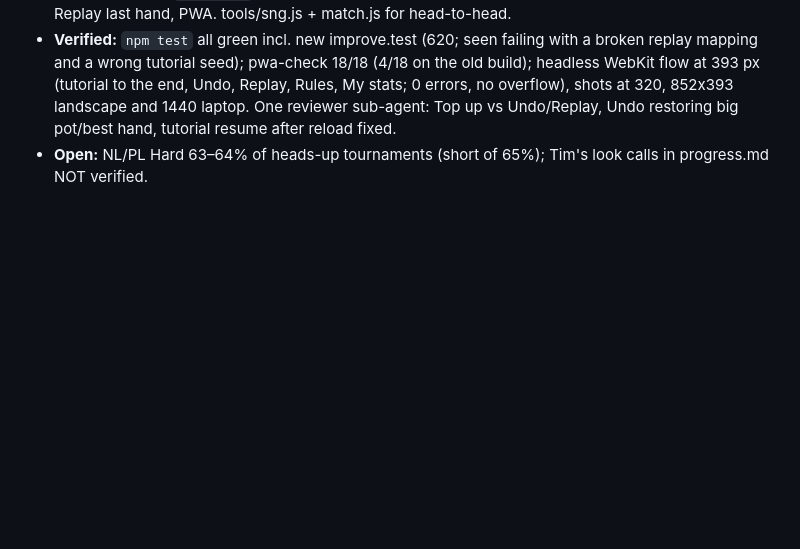
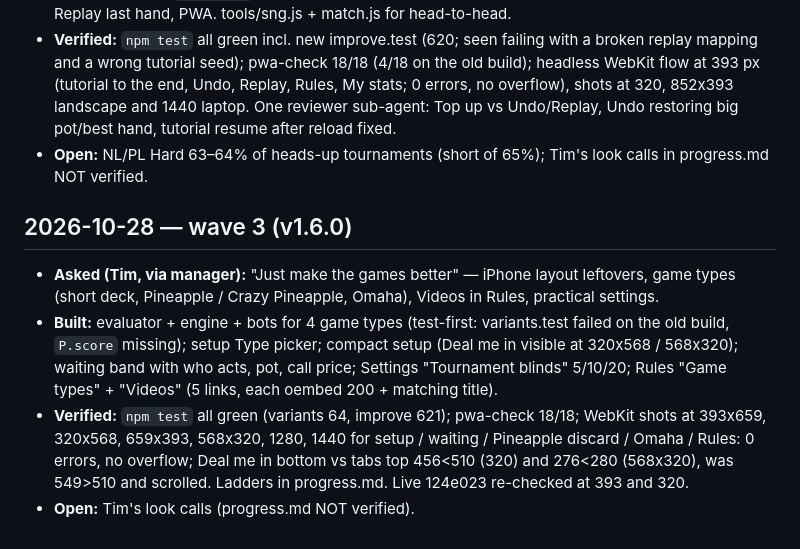
Before and after one commit to TimothyHadfield/texas-holdem, a Markdown page: chat.md, the part around the change. GitHub-like rendering; blank space fills up the shorter version.

```diff
--- a/chat.md
+++ b/chat.md
@@ -49,3 +49,9 @@
 - **Built:** limit Hard (`hardLimit`), guided first game + Rules, My stats + achievements + Daily, Undo, Replay last hand, PWA. tools/sng.js + match.js for head-to-head.
 - **Verified:** `npm test` all green incl. new improve.test (620; seen failing with a broken replay mapping and a wrong tutorial seed); pwa-check 18/18 (4/18 on the old build); headless WebKit flow at 393 px (tutorial to the end, Undo, Replay, Rules, My stats; 0 errors, no overflow), shots at 320, 852x393 landscape and 1440 laptop. One reviewer sub-agent: Top up vs Undo/Replay, Undo restoring big pot/best hand, tutorial resume after reload fixed.
 - **Open:** NL/PL Hard 63–64% of heads-up tournaments (short of 65%); Tim's look calls in progress.md NOT verified.
+
+## 2026-10-28 — wave 3 (v1.6.0)
+- **Asked (Tim, via manager):** "Just make the games better" — iPhone layout leftovers, game types (short deck, Pineapple / Crazy Pineapple, Omaha), Videos in Rules, practical settings.
+- **Built:** evaluator + engine + bots for 4 game types (test-first: variants.test failed on the old build, `P.score` missing); setup Type picker; compact setup (Deal me in visible at 320x568 / 568x320); waiting band with who acts, pot, call price; Settings "Tournament blinds" 5/10/20; Rules "Game types" + "Videos" (5 links, each oembed 200 + matching title).
+- **Verified:** `npm test` all green (variants 64, improve 621); pwa-check 18/18; WebKit shots at 393x659, 320x568, 659x393, 568x320, 1280, 1440 for setup / waiting / Pineapple discard / Omaha / Rules: 0 errors, no overflow; Deal me in bottom vs tabs top 456<510 (320) and 276<280 (568x320), was 549>510 and scrolled. Ladders in progress.md. Live 124e023 re-checked at 393 and 320.
+- **Open:** Tim's look calls (progress.md NOT verified).
```
Also changed, not shown: progress.md (+4 -1 lines).
